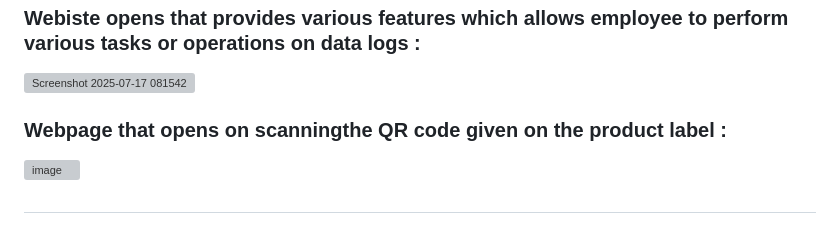
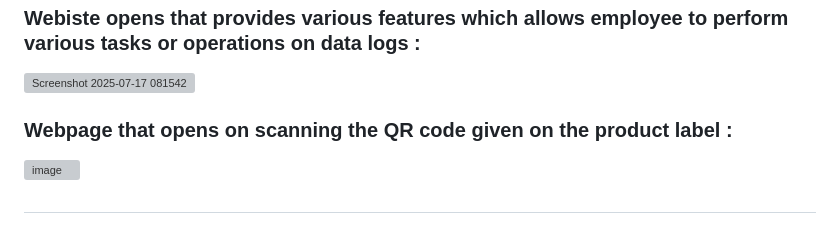
Before and after one commit to pxvn/Industrial-AI-QC-Labeling-Traceability-System, a Markdown page: README.md, the part around the change. Rendered like a GitHub page; grey boxes are pictures that could not be loaded.

```diff
--- a/README.md
+++ b/README.md
@@ -72,7 +72,7 @@ FIG 2 :
 <img width="1919" height="1034" alt="Screenshot 2025-07-17 081542" src="https://github.com/user-attachments/assets/4e3b38aa-5439-4fb6-b1ac-63fed819f27e" />
 
 
-### Webpage that opens on scanningthe QR code given on the product label :
+### Webpage that opens on scanning the QR code given on the product label :
 <img width="1917" height="1029" alt="image" src="https://github.com/user-attachments/assets/8956b16a-6851-4867-9642-3f77a02f0f92" />
 
 #
```
